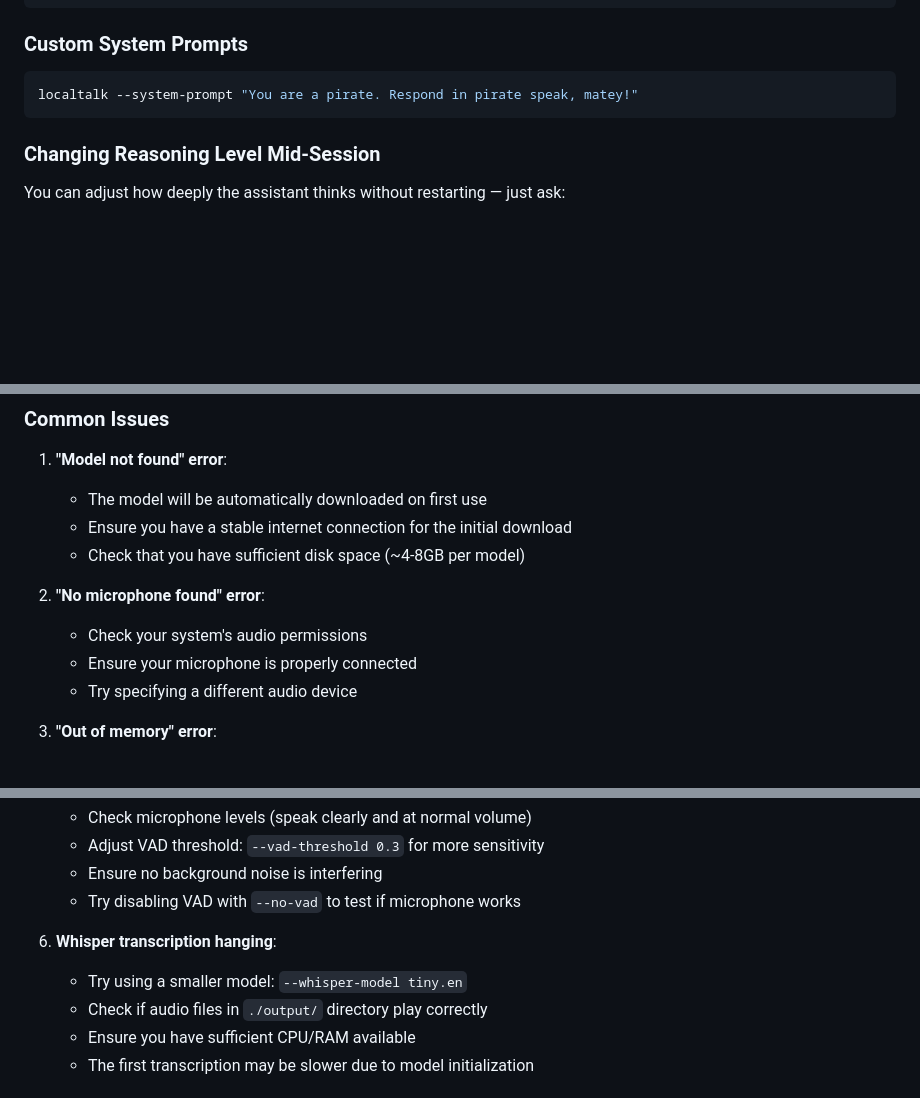
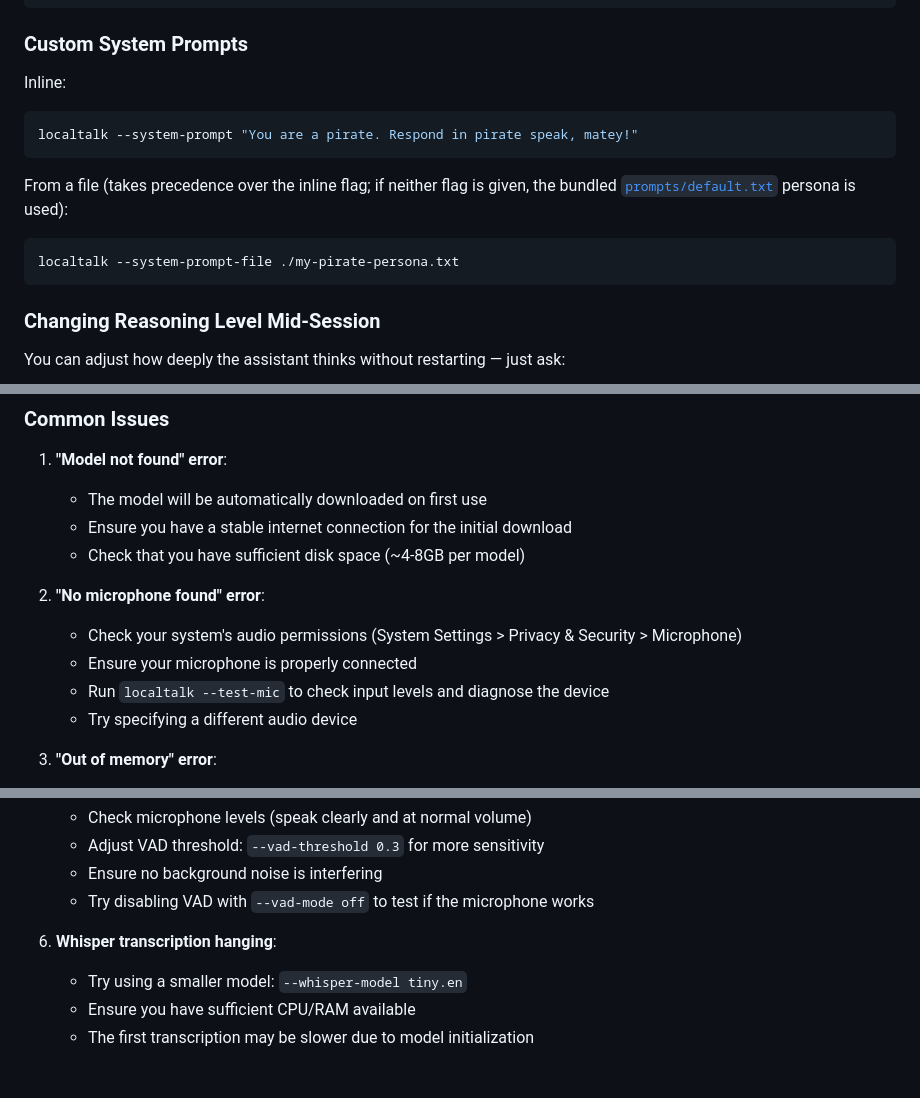
Before and after one commit to anthonywu/localtalk, a Markdown page: README.md, 3 parts joined by grey strips. Drawn GitHub-style; blank space fills up the shorter version.

````diff
--- a/README.md
+++ b/README.md
@@ -252,8 +250,16 @@ assistant.run()
 
 ### Custom System Prompts
 
+Inline:
+
 ```bash
 localtalk --system-prompt "You are a pirate. Respond in pirate speak, matey!"
+```
+
+From a file (takes precedence over the inline flag; if neither flag is given, the bundled [`prompts/default.txt`](prompts/default.txt) persona is used):
+
+```bash
+localtalk --system-prompt-file ./my-pirate-persona.txt
 ```
 
 ### Changing Reasoning Level Mid-Session
@@ -276,8 +282,9 @@ The assistant confirms the change out loud, and the new level applies to all fol
    - Check that you have sufficient disk space (~4-8GB per model)
 
 2. **"No microphone found" error**:
-   - Check your system's audio permissions
+   - Check your system's audio permissions (System Settings > Privacy & Security > Microphone)
    - Ensure your microphone is properly connected
+   - Run `localtalk --test-mic` to check input levels and diagnose the device
    - Try specifying a different audio device
 
 3. **"Out of memory" error**:
@@ -293,11 +300,10 @@ The assistant confirms the change out loud, and the new level applies to all fol
    - Check microphone levels (speak clearly and at normal volume)
    - Adjust VAD threshold: `--vad-threshold 0.3` for more sensitivity
    - Ensure no background noise is interfering
-   - Try disabling VAD with `--no-vad` to test if microphone works
+   - Try disabling VAD with `--vad-mode off` to test if the microphone works
 
 6. **Whisper transcription hanging**:
    - Try using a smaller model: `--whisper-model tiny.en`
-   - Check if audio files in `./output/` directory play correctly
    - Ensure you have sufficient CPU/RAM available
    - The first transcription may be slower due to model initialization
 
````
Also changed, not shown: other parts of README.md (+34 -34 lines).
